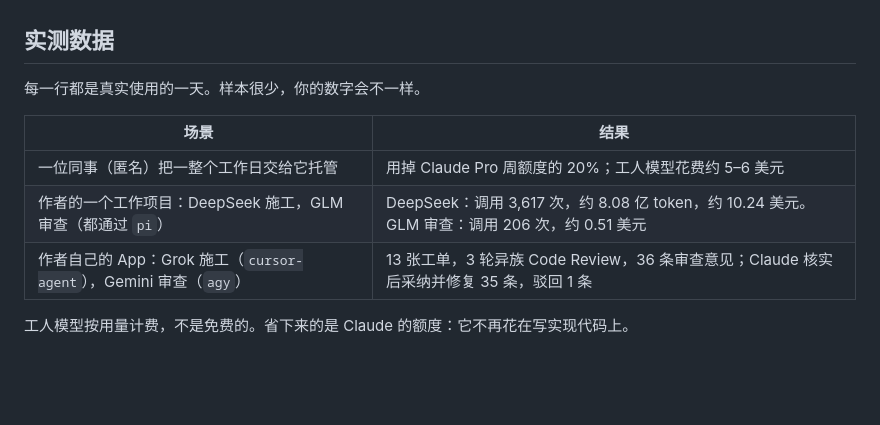
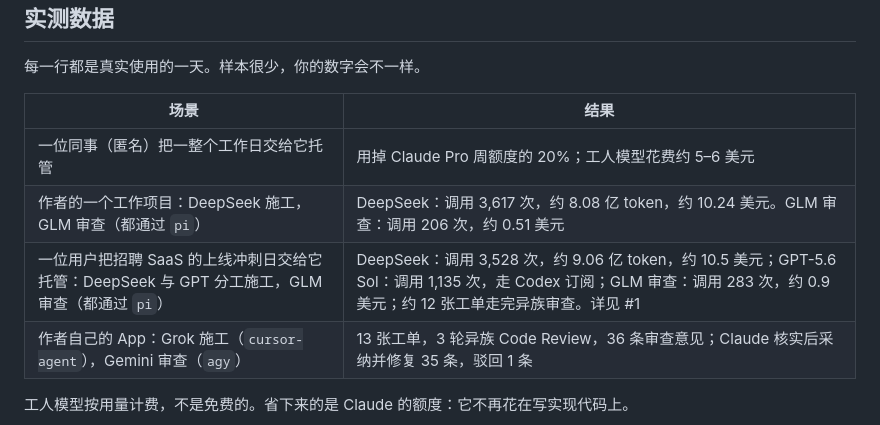
Before and after one commit to yanauto/opus-manager, a Markdown page: README.zh-CN.md, the part around the change. Drawn GitHub-style; blank space fills up the shorter version.

```diff
--- a/README.zh-CN.md
+++ b/README.zh-CN.md
@@ -24,6 +24,7 @@ Claude（尤其是 Opus）最强的是判断：怎么拆任务、什么算做完
 |---|---|
 | 一位同事（匿名）把一整个工作日交给它托管 | 用掉 Claude Pro 周额度的 20%；工人模型花费约 5–6 美元 |
 | 作者的一个工作项目：DeepSeek 施工，GLM 审查（都通过 `pi`） | DeepSeek：调用 3,617 次，约 8.08 亿 token，约 10.24 美元。GLM 审查：调用 206 次，约 0.51 美元 |
+| 一位用户把招聘 SaaS 的上线冲刺日交给它托管：DeepSeek 与 GPT 分工施工，GLM 审查（都通过 `pi`） | DeepSeek：调用 3,528 次，约 9.06 亿 token，约 10.5 美元；GPT-5.6 Sol：调用 1,135 次，走 Codex 订阅；GLM 审查：调用 283 次，约 0.9 美元；约 12 张工单走完异族审查。详见 #1 |
 | 作者自己的 App：Grok 施工（`cursor-agent`），Gemini 审查（`agy`） | 13 张工单，3 轮异族 Code Review，36 条审查意见；Claude 核实后采纳并修复 35 条，驳回 1 条 |
 
 工人模型按用量计费，不是免费的。省下来的是 Claude 的额度：它不再花在写实现代码上。
```
Also changed, not shown: README.md (+1 -0 lines).
